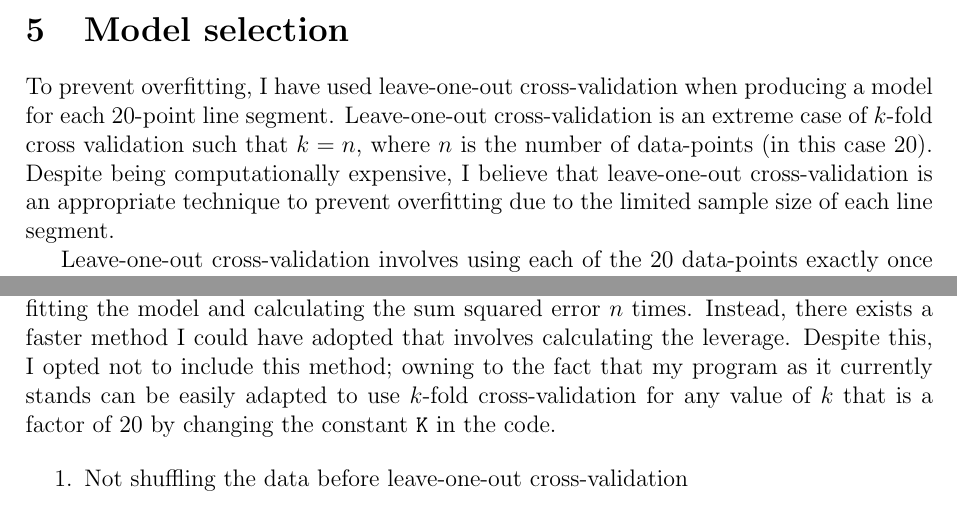
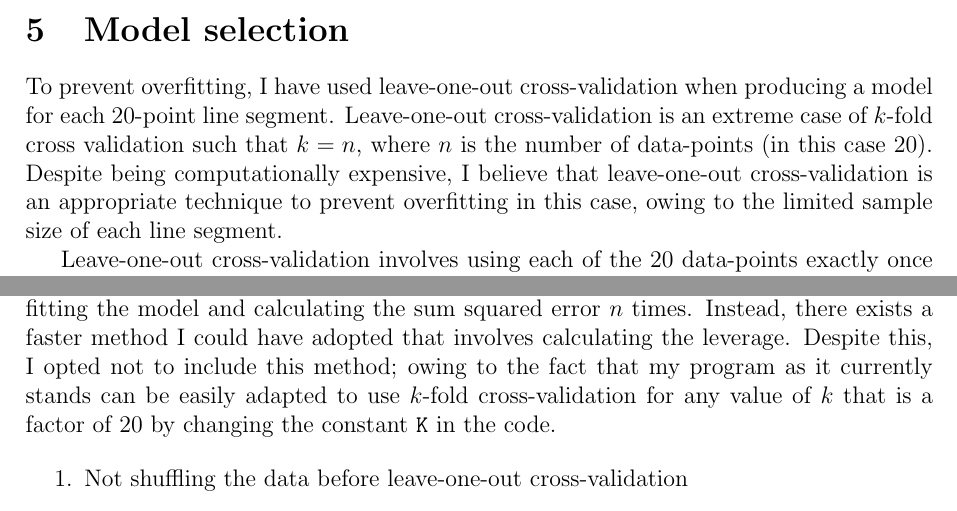
Before and after one commit to georgeherbert/an-unknown-signal, a LaTeX paper (report/report.tex): two parts of page 2 of 3, joined at a grey line, cut so that both start at the same text. Compiled offline with pdfLaTeX.

Commit message:
Spellign mistakes

```diff
--- a/report/report.tex
+++ b/report/report.tex
@@ -95,8 +95,8 @@ such that $k = n$, where
 $n$ is the number of data-points (in this case 20).
 Despite being computationally expensive, I believe that
 leave-one-out cross-validation is an appropriate technique
-to prevent overfitting due to the limited sample size
-of each line segment.
+to prevent overfitting in this case,
+owing to the limited sample size of each line segment.
 
 Leave-one-out cross-validation involves using each of
 the 20 data-points exactly once as validation data for a model
@@ -138,7 +138,7 @@ $n$ times.
 Instead, there exists a faster method I could have
 adopted that involves calculating the leverage.
 Despite this, I opted not to include this method;
-owning to the fact that my program as it
+owing to the fact that my program as it
 currently stands can be easily adapted to use $k$-fold
 cross-validation for any value of $k$ that is a factor of 20
 by changing the constant \texttt{K} in the code.
```
Also changed, not shown: report/report.pdf.
